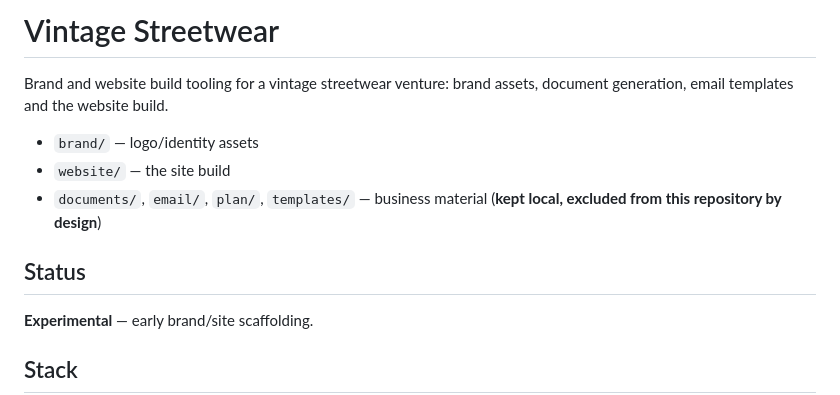
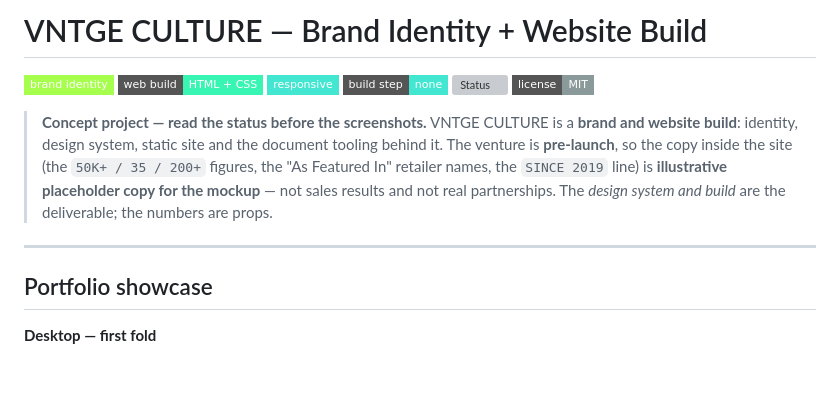
Before and after one commit to Moenabiel/vintage-streetwear, a Markdown page: README.md, the part around one of its changes. Rendered like a GitHub page; badges without logos; blank space fills up the shorter version; grey boxes are pictures that could not be loaded.

```diff
--- a/README.md
+++ b/README.md
@@ -1,16 +1,22 @@
-# Vintage Streetwear
+# VNTGE CULTURE — Brand Identity + Website Build
 
-Brand and website build tooling for a vintage streetwear venture: brand assets,
-document generation, email templates and the website build.
+![Brand](https://img.shields.io/badge/brand%20identity-A6FF4D?style=flat-square)
+![Web](https://img.shields.io/badge/web%20build-HTML%20%2B%20CSS-39F5B4?style=flat-square)
+![Responsive](https://img.shields.io/badge/responsive-43E6D0?style=flat-square)
+![No build step](https://img.shields.io/badge/build%20step-none-43E6D0?style=flat-square)
+![Status](https://img.shields.io/badge/status-concept%20%2F%20prototype-A6FF4D?style=flat-square)
+![MIT](https://img.shields.io/badge/license-MIT-8a9a9a?style=flat-square)
 
-- `brand/` — logo/identity assets
-- `website/` — the site build
-- `documents/`, `email/`, `plan/`, `templates/` — business material (**kept local,
-  excluded from this repository by design**)
+> **Concept project — read the status before the screenshots.**
+> VNTGE CULTURE is a **brand and website build**: identity, design system, static site and the
+> document tooling behind it. The venture is **pre-launch**, so the copy inside the site
+> (the `50K+ / 35 / 200+` figures, the "As Featured In" retailer names, the `SINCE 2019`
+> line) is **illustrative placeholder copy for the mockup** — not sales results and not
+> real partnerships. The *design system and build* are the deliverable; the numbers are props.
 
-## Status
+---
 
-**Experimental** — early brand/site scaffolding.
+## Portfolio showcase
 
-## Stack
+**Desktop — first fold**
 
```
Also changed, not shown: other parts of README.md (+100 -2 lines), docs/preview-desktop.png (added), docs/preview-full.png (added), docs/preview-mobile.png (added), 2 other files.
